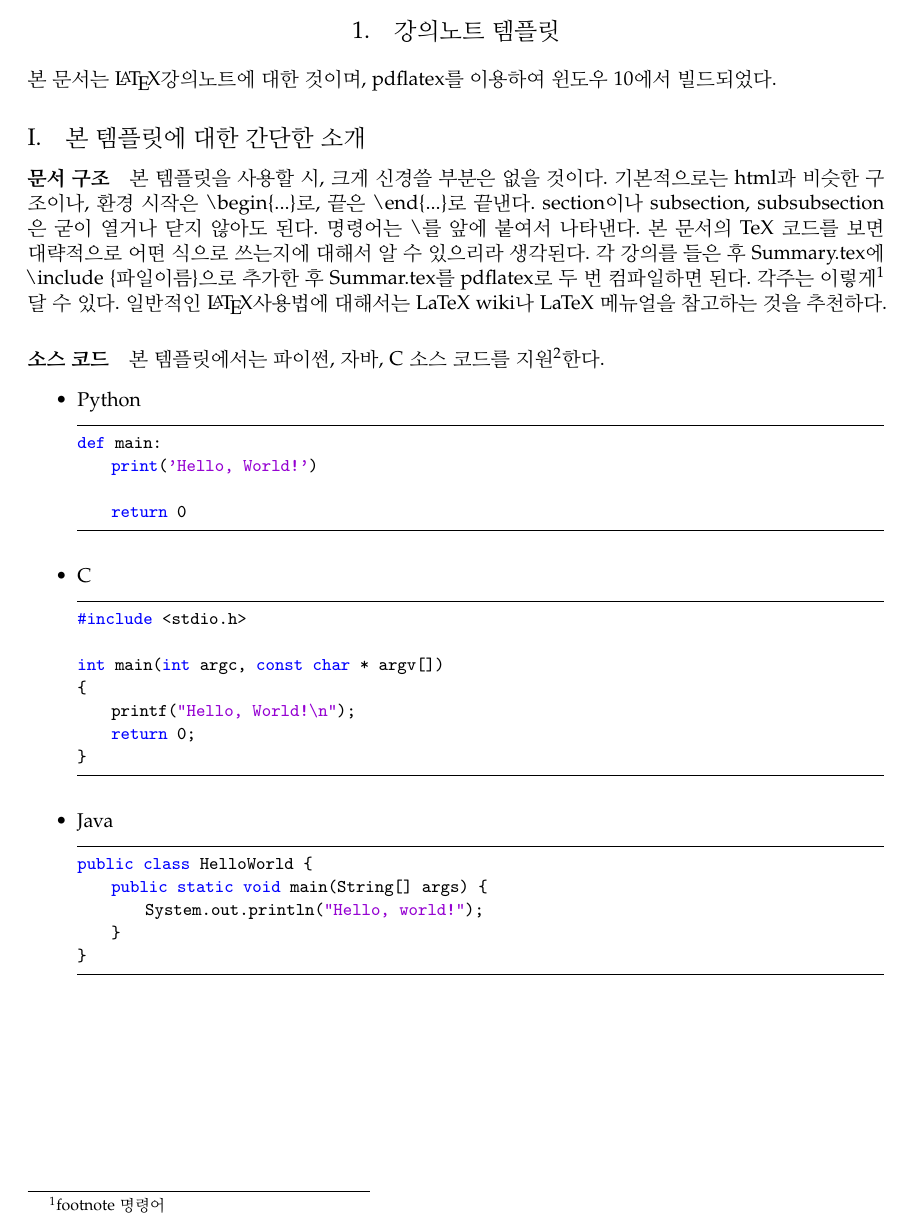
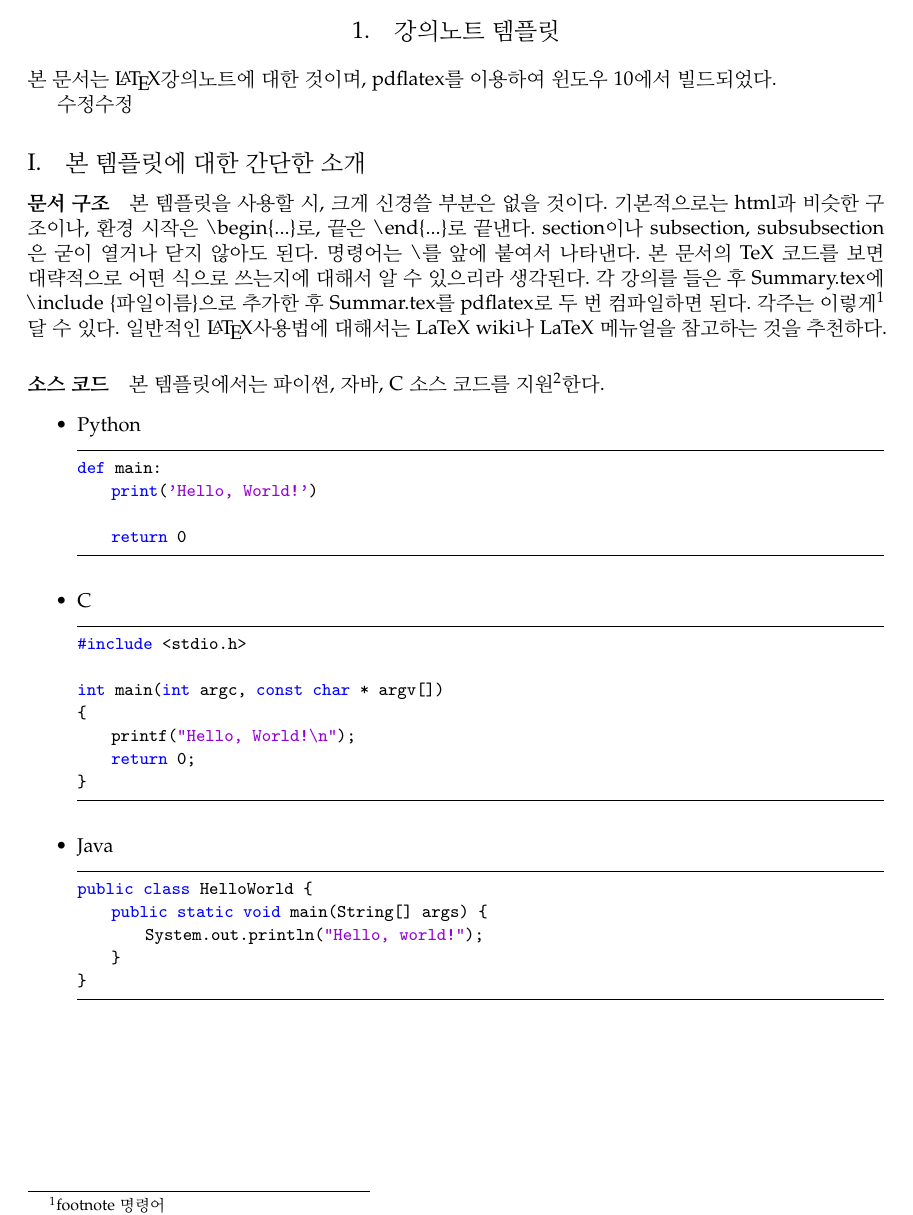
Before and after one commit to principia12/Lecture-Notes, a LaTeX document (Deep Learning Specialization (Andrew Yng)/Summary.tex, which reads Deep Learning Specialization (Andrew Yng)/introduction.tex): part of page 3 of 3, cut so that both start at the same text. Compiled offline with pdfLaTeX.

Commit message:
sfjljksdf

```diff
--- a/Deep Learning Specialization (Andrew Yng)/introduction.tex
+++ b/Deep Learning Specialization (Andrew Yng)/introduction.tex
@@ -1,6 +1,8 @@
 \section{강의노트 템플릿}
 
 본 문서는 \LaTeX 강의노트에 대한 것이며, pdflatex를 이용하여 윈도우 10에서 빌드되었다.
+
+수정수정
 
 \subsection{본 템플릿에 대한 간단한 소개}
 
```
